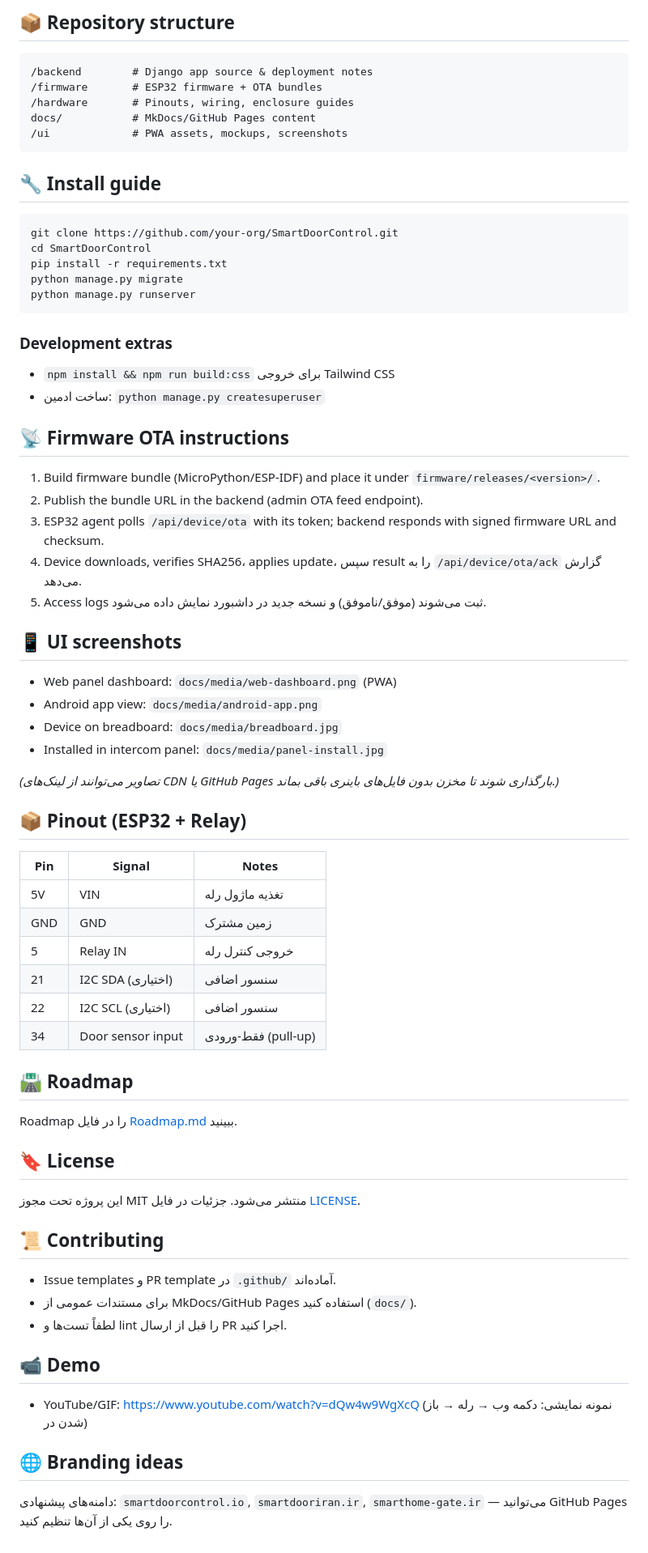
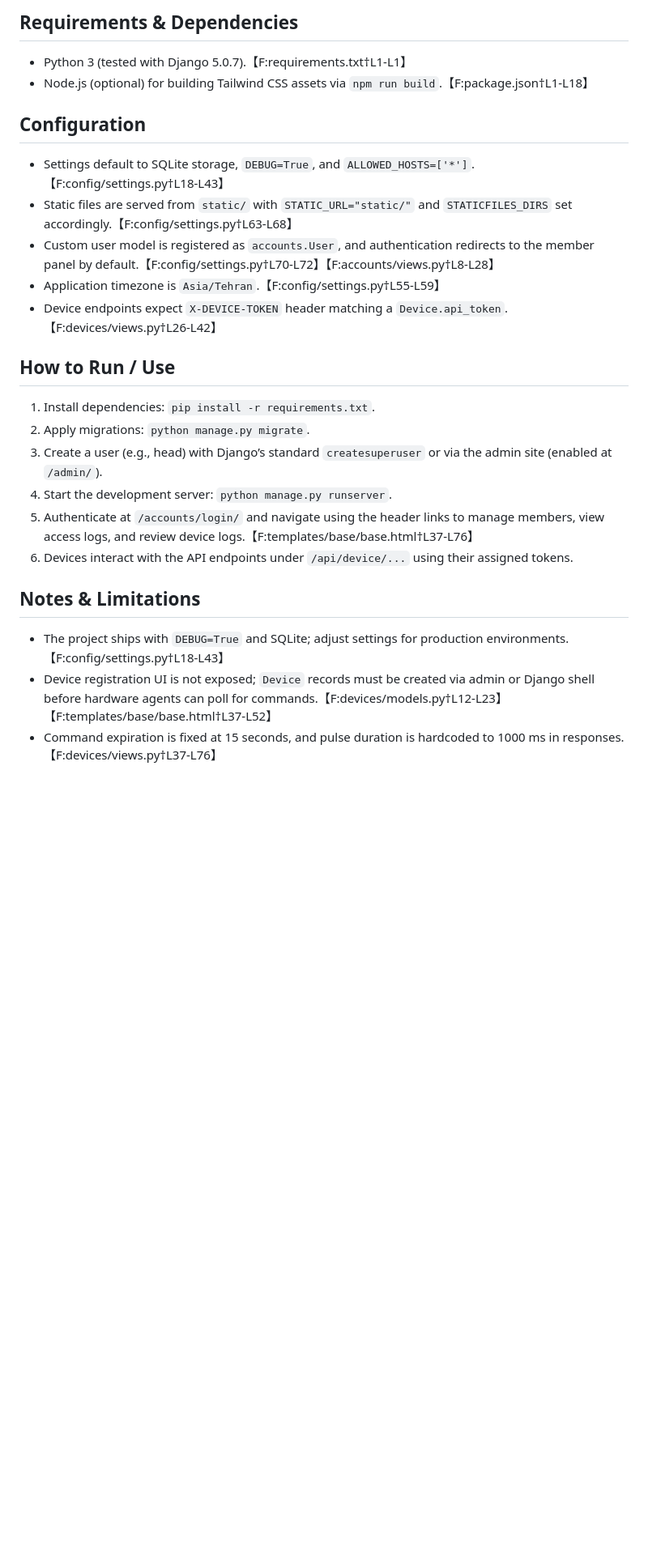
Before and after one commit to ErfanTavana/SmartDoorControl, a Markdown page: README.md, the part around one of its changes. Shown at 81% size. Rendered like a GitHub page; blank space fills up the shorter version.

Commit message:
Rewrite README to reflect current implementation

````diff
--- a/README.md
+++ b/README.md
@@ -31,64 +31,24 @@ graph TD
 
-## 📦 Repository structure
-```
-/backend        # Django app source & deployment notes
-/firmware       # ESP32 firmware + OTA bundles
-/hardware       # Pinouts, wiring, enclosure guides
-docs/           # MkDocs/GitHub Pages content
-/ui             # PWA assets, mockups, screenshots
-```
+## Requirements & Dependencies
+- Python 3 (tested with Django 5.0.7).【F:requirements.txt†L1-L1】
+- Node.js (optional) for building Tailwind CSS assets via `npm run build`.【F:package.json†L1-L18】
 
-## 🔧 Install guide
-```bash
-git clone https://github.com/your-org/SmartDoorControl.git
-cd SmartDoorControl
-pip install -r requirements.txt
-python manage.py migrate
-python manage.py runserver
-```
+## Configuration
+- Settings default to SQLite storage, `DEBUG=True`, and `ALLOWED_HOSTS=['*']`.【F:config/settings.py†L18-L43】
+- Static files are served from `static/` with `STATIC_URL="static/"` and `STATICFILES_DIRS` set accordingly.【F:config/settings.py†L63-L68】
+- Custom user model is registered as `accounts.User`, and authentication redirects to the member panel by default.【F:config/settings.py†L70-L72】【F:accounts/views.py†L8-L28】
+- Application timezone is `Asia/Tehran`.【F:config/settings.py†L55-L59】
+- Device endpoints expect `X-DEVICE-TOKEN` header matching a `Device.api_token`.【F:devices/views.py†L26-L42】
 
-### Development extras
-- `npm install && npm run build:css` برای خروجی Tailwind CSS
-- ساخت ادمین: `python manage.py createsuperuser`
+## How to Run / Use
+1. Install dependencies: `pip install -r requirements.txt`.
+2. Apply migrations: `python manage.py migrate`.
+3. Create a user (e.g., head) with Django’s standard `createsuperuser` or via the admin site (enabled at `/admin/`).
+4. Start the development server: `python manage.py runserver`.
+5. Authenticate at `/accounts/login/` and navigate using the header links to manage members, view access logs, and review device logs.【F:templates/base/base.html†L37-L76】
+6. Devices interact with the API endpoints under `/api/device/...` using their assigned tokens.
 
-## 📡 Firmware OTA instructions
-1. Build firmware bundle (MicroPython/ESP-IDF) and place it under `firmware/releases/<version>/`.
-2. Publish the bundle URL in the backend (admin OTA feed endpoint).
-3. ESP32 agent polls `/api/device/ota` with its token; backend responds with signed firmware URL and checksum.
-4. Device downloads, verifies SHA256، applies update، سپس result را به `/api/device/ota/ack` گزارش می‌دهد.
-5. Access logs ثبت می‌شوند (موفق/ناموفق) و نسخه جدید در داشبورد نمایش داده می‌شود.
-
-## 📱 UI screenshots
-- Web panel dashboard: `docs/media/web-dashboard.png` (PWA)
-- Android app view: `docs/media/android-app.png`
-- Device on breadboard: `docs/media/breadboard.jpg`
-- Installed in intercom panel: `docs/media/panel-install.jpg`
-
-_(تصاویر می‌توانند از لینک‌های CDN یا GitHub Pages بارگذاری شوند تا مخزن بدون فایل‌های باینری باقی بماند.)_
-
-## 📦 Pinout (ESP32 + Relay)
-| Pin | Signal              | Notes                |
-| --- | ------------------- | -------------------- |
-| 5V  | VIN                 | تغذیه ماژول رله      |
-| GND | GND                 | زمین مشترک          |
-| 5   | Relay IN            | خروجی کنترل رله      |
-| 21  | I2C SDA (اختیاری)   | سنسور اضافی          |
-| 22  | I2C SCL (اختیاری)   | سنسور اضافی          |
-| 34  | Door sensor input   | فقط-ورودی (pull-up)  |
-
-## 🛣️ Roadmap
-Roadmap را در فایل [Roadmap.md](./Roadmap.md) ببینید.
-
-## 🔖 License
-این پروژه تحت مجوز MIT منتشر می‌شود. جزئیات در فایل [LICENSE](./LICENSE).
-
-## 📜 Contributing
-- Issue templates و PR template در `.github/` آماده‌اند.
-- برای مستندات عمومی از MkDocs/GitHub Pages استفاده کنید (`docs/`).
-- لطفاً تست‌ها و lint را قبل از ارسال PR اجرا کنید.
-
-## 📹 Demo
-- YouTube/GIF: https://www.youtube.com/watch?v=dQw4w9WgXcQ (نمونه نمایشی: دکمه وب → رله → باز شدن در)
-
-## 🌐 Branding ideas
-دامنه‌های پیشنهادی: `smartdoorcontrol.io`, `smartdooriran.ir`, `smarthome-gate.ir` — می‌توانید GitHub Pages را روی یکی از آن‌ها تنظیم کنید.
+## Notes & Limitations
+- The project ships with `DEBUG=True` and SQLite; adjust settings for production environments.【F:config/settings.py†L18-L43】
+- Device registration UI is not exposed; `Device` records must be created via admin or Django shell before hardware agents can poll for commands.【F:devices/models.py†L12-L23】【F:templates/base/base.html†L37-L52】
+- Command expiration is fixed at 15 seconds, and pulse duration is hardcoded to 1000 ms in responses.【F:devices/views.py†L37-L76】
````
Also changed, not shown: other parts of README.md (+25 -25 lines).
